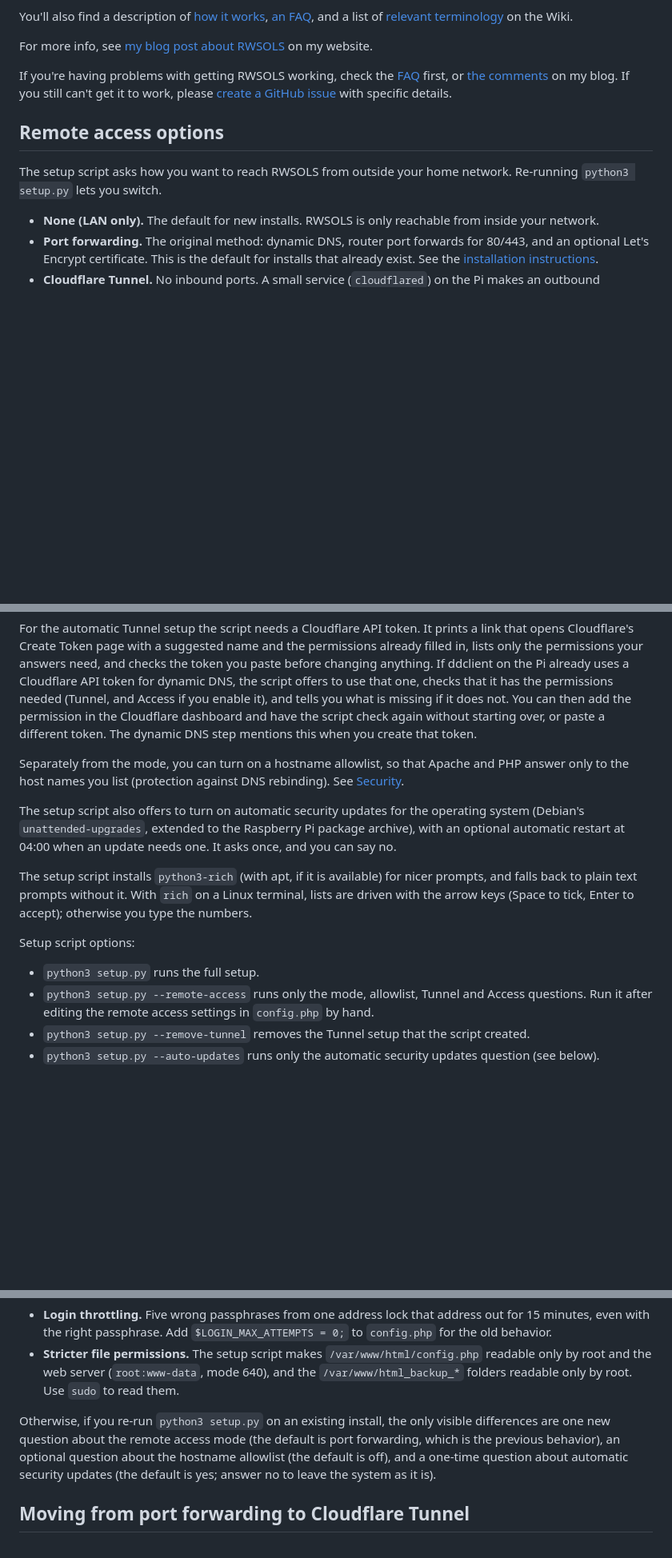
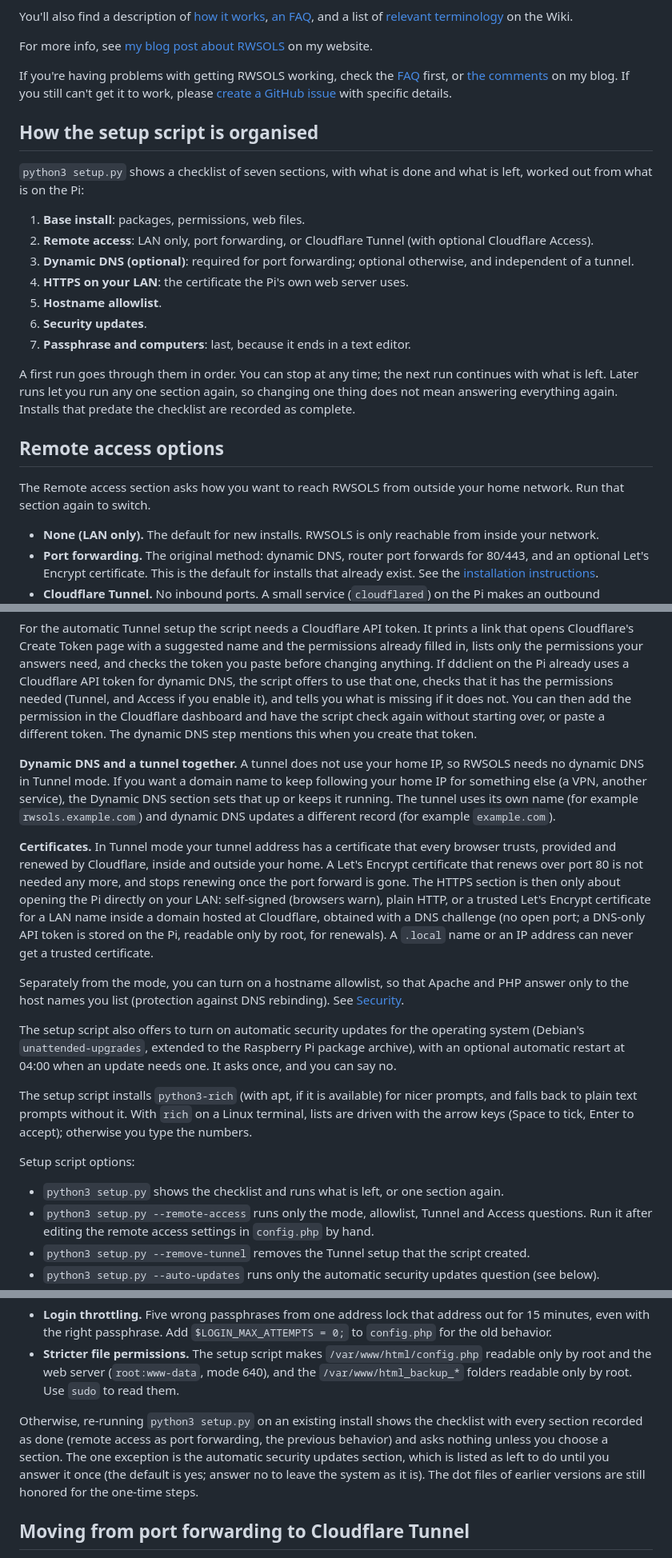
Before and after one commit to sciguy14/Remote-Wake-Sleep-On-LAN-Server, a Markdown page: README.md, 3 parts joined by grey strips. Shown at 80% size. Drawn GitHub-style; blank space fills up the shorter version.

Commit message:
Document the setup checklist, optional dynamic DNS and LAN certificates
Co-Authored-By: Claude Fable 5.2 <noreply@anthropic.com>

```diff
--- a/README.md
+++ b/README.md
@@ -11,9 +11,23 @@ For more info, see [my blog post about RWSOLS](https://www.jeremyblum.com/2013/0
 If you're having problems with getting RWSOLS working, check the [FAQ](https://github.com/sciguy14/Remote-Wake-Sleep-On-LAN-Server/wiki/Notes-and-FAQs) first, or [the comments](https://www.jeremyblum.com/2013/07/14/rpi-wol-server/#comments) on my blog. If you still can't get it to work, please [create a GitHub issue](https://github.com/sciguy14/Remote-Wake-Sleep-On-LAN-Server/issues) with specific details.
 
 
+How the setup script is organised
+---------------------------------
+`python3 setup.py` shows a checklist of seven sections, with what is done and what is left, worked out from what is on the Pi:
+
+1. **Base install**: packages, permissions, web files.
+2. **Remote access**: LAN only, port forwarding, or Cloudflare Tunnel (with optional Cloudflare Access).
+3. **Dynamic DNS (optional)**: required for port forwarding; optional otherwise, and independent of a tunnel.
+4. **HTTPS on your LAN**: the certificate the Pi's own web server uses.
+5. **Hostname allowlist**.
+6. **Security updates**.
+7. **Passphrase and computers**: last, because it ends in a text editor.
+
+A first run goes through them in order. You can stop at any time; the next run continues with what is left. Later runs let you run any one section again, so changing one thing does not mean answering everything again. Installs that predate the checklist are recorded as complete.
+
 Remote access options
 ---------------------
-The setup script asks how you want to reach RWSOLS from outside your home network. Re-running `python3 setup.py` lets you switch.
+The Remote access section asks how you want to reach RWSOLS from outside your home network. Run that section again to switch.
 
 - **None (LAN only).** The default for new installs. RWSOLS is only reachable from inside your network.
 - **Port forwarding.** The original method: dynamic DNS, router port forwards for 80/443, and an optional Let's Encrypt certificate. This is the default for installs that already exist. See the [installation instructions](https://github.com/sciguy14/Remote-Wake-Sleep-On-LAN-Server/wiki/Installation-(v3)).
@@ -24,6 +38,10 @@ Before the mode question, the script checks whether Cloudflare is an option: it
 
 For the automatic Tunnel setup the script needs a Cloudflare API token. It prints a link that opens Cloudflare's Create Token page with a suggested name and the permissions already filled in, lists only the permissions your answers need, and checks the token you paste before changing anything. If ddclient on the Pi already uses a Cloudflare API token for dynamic DNS, the script offers to use that one, checks that it has the permissions needed (Tunnel, and Access if you enable it), and tells you what is missing if it does not. You can then add the permission in the Cloudflare dashboard and have the script check again without starting over, or paste a different token. The dynamic DNS step mentions this when you create that token.
 
+**Dynamic DNS and a tunnel together.** A tunnel does not use your home IP, so RWSOLS needs no dynamic DNS in Tunnel mode. If you want a domain name to keep following your home IP for something else (a VPN, another service), the Dynamic DNS section sets that up or keeps it running. The tunnel uses its own name (for example `rwsols.example.com`) and dynamic DNS updates a different record (for example `example.com`).
+
+**Certificates.** In Tunnel mode your tunnel address has a certificate that every browser trusts, provided and renewed by Cloudflare, inside and outside your home. A Let's Encrypt certificate that renews over port 80 is not needed any more, and stops renewing once the port forward is gone. The HTTPS section is then only about opening the Pi directly on your LAN: self-signed (browsers warn), plain HTTP, or a trusted Let's Encrypt certificate for a LAN name inside a domain hosted at Cloudflare, obtained with a DNS challenge (no open port; a DNS-only API token is stored on the Pi, readable only by root, for renewals). A `.local` name or an IP address can never get a trusted certificate.
+
 Separately from the mode, you can turn on a hostname allowlist, so that Apache and PHP answer only to the host names you list (protection against DNS rebinding). See [Security](https://github.com/sciguy14/Remote-Wake-Sleep-On-LAN-Server/wiki/Security).
 
 The setup script also offers to turn on automatic security updates for the operating system (Debian's `unattended-upgrades`, extended to the Raspberry Pi package archive), with an optional automatic restart at 04:00 when an update needs one. It asks once, and you can say no.
@@ -32,7 +50,7 @@ The setup script installs `python3-rich` (with apt, if it is available) for nice
 
 Setup script options:
 
-- `python3 setup.py` runs the full setup.
+- `python3 setup.py` shows the checklist and runs what is left, or one section again.
 - `python3 setup.py --remote-access` runs only the mode, allowlist, Tunnel and Access questions. Run it after editing the remote access settings in `config.php` by hand.
 - `python3 setup.py --remove-tunnel` removes the Tunnel setup that the script created.
 - `python3 setup.py --auto-updates` runs only the automatic security updates question (see below).
@@ -66,7 +84,7 @@ Remote access works as before unless you opt in: a `config.php` without the new
 - **Login throttling.** Five wrong passphrases from one address lock that address out for 15 minutes, even with the right passphrase. Add `$LOGIN_MAX_ATTEMPTS = 0;` to `config.php` for the old behavior.
 - **Stricter file permissions.** The setup script makes `/var/www/html/config.php` readable only by root and the web server (`root:www-data`, mode 640), and the `/var/www/html_backup_*` folders readable only by root. Use `sudo` to read them.
 
-Otherwise, if you re-run `python3 setup.py` on an existing install, the only visible differences are one new question about the remote access mode (the default is port forwarding, which is the previous behavior), an optional question about the hostname allowlist (the default is off), and a one-time question about automatic security updates (the default is yes; answer no to leave the system as it is).
+Otherwise, re-running `python3 setup.py` on an existing install shows the checklist with every section recorded as done (remote access as port forwarding, the previous behavior) and asks nothing unless you choose a section. The one exception is the automatic security updates section, which is listed as left to do until you answer it once (the default is yes; answer no to leave the system as it is). The dot files of earlier versions are still honored for the one-time steps.
 
 
 Moving from port forwarding to Cloudflare Tunnel
```
Also changed, not shown: CHANGELOG.md (+3 -0 lines).
